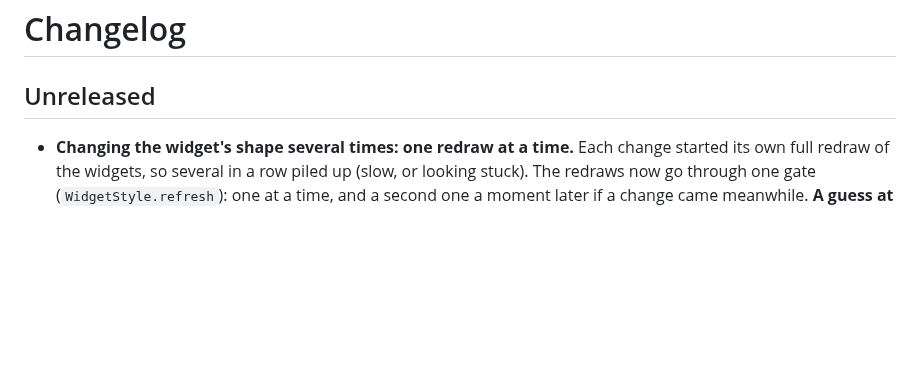
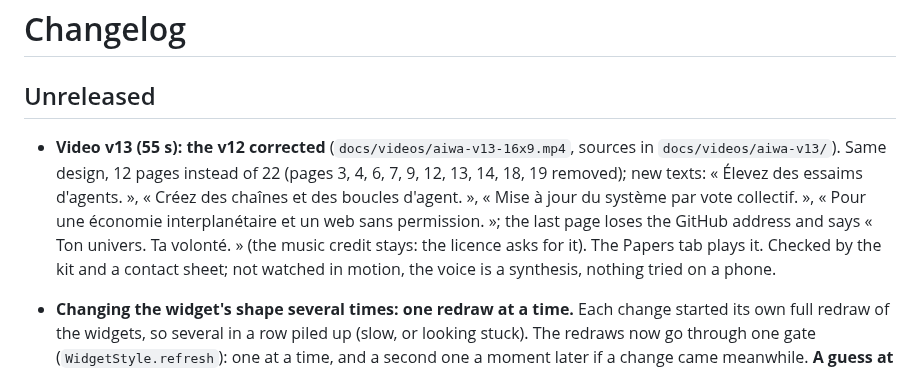
Before and after one commit to theodoreyong9/Aiwa_store, a Markdown page: CHANGELOG.md, the part around the change. Drawn GitHub-style; blank space fills up the shorter version.

```diff
--- a/CHANGELOG.md
+++ b/CHANGELOG.md
@@ -2,6 +2,7 @@
 
 ## Unreleased
 
+- **Video v13 (55 s): the v12 corrected** (`docs/videos/aiwa-v13-16x9.mp4`, sources in `docs/videos/aiwa-v13/`). Same design, 12 pages instead of 22 (pages 3, 4, 6, 7, 9, 12, 13, 14, 18, 19 removed); new texts: « Élevez des essaims d'agents. », « Créez des chaînes et des boucles d'agent. », « Mise à jour du système par vote collectif. », « Pour une économie interplanétaire et un web sans permission. »; the last page loses the GitHub address and says « Ton univers. Ta volonté. » (the music credit stays: the licence asks for it). The Papers tab plays it. Checked by the kit and a contact sheet; not watched in motion, the voice is a synthesis, nothing tried on a phone.
 - **Changing the widget's shape several times: one redraw at a time.** Each change started its own full redraw of the widgets, so several in a row piled up (slow, or looking stuck). The redraws now go through one gate (`WidgetStyle.refresh`): one at a time, and a second one a moment later if a change came meanwhile. **A guess at the cause, not measured on a phone**; if it is still slow, tell me and I will look at the launcher side.
 - **Glasses widget: the super agent button is back**, a round button beside « Dicter » in the left lens (grey, green when open, red when it has something to say). Not seen on a phone.
 - **Library apps → registry contracts (Store + backend 103).** The model is now: a **library app** (`aiwa-apps/nom.app.html`: a test, no score, nothing burnt) and an **Aiwa contract** (published in the registry with the wallet: score, burn of Solana). In **My apps**, each library app has a **⇪ button** that reads its code from GitHub and opens the publish sheet on it (wallet, signature, pull request: what already existed). The Aiwa-mode instruction says the app is **always a draft in the library**, nothing is published by Claude, and asks for the contract's test first (replacing the previous wording). Tested: backend and Store unit tests; **the ⇪ button was not tried in a browser**, and an app that is not written as a contract is published as it is (nothing converts its code).
```
Also changed, not shown: docs/videos/aiwa-v13/contact.png (added), 11 other files.
